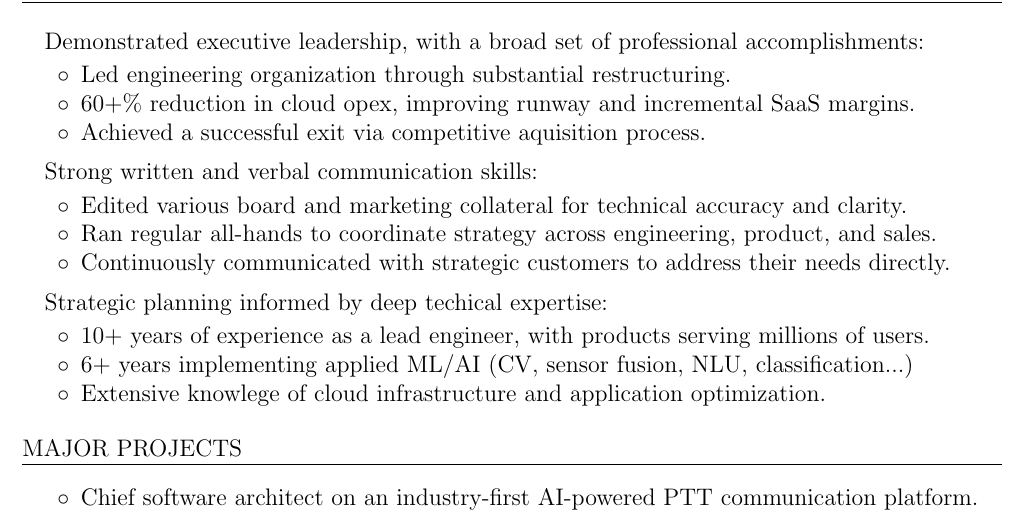
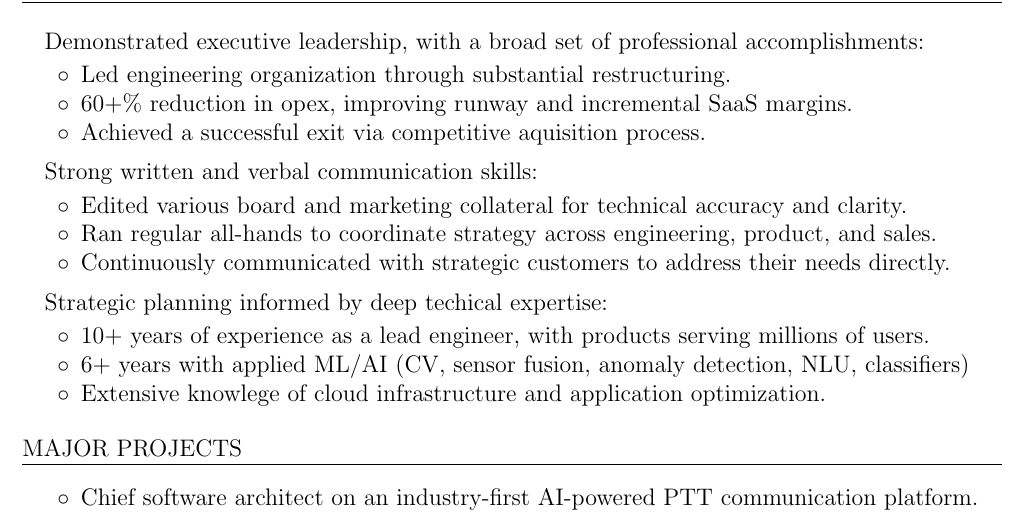
Before and after one commit to amcnamara/amcnamara, a LaTeX CV (amcnamara_cv.tex): part of page 1 of 2, cut so that both start at the same text. Compiled offline with pdfLaTeX.

Commit message:
Minor changes to background.

```diff
--- a/amcnamara_cv.tex
+++ b/amcnamara_cv.tex
@@ -67,7 +67,7 @@
 \bulletheading{Demonstrated executive leadership, with a broad set of professional accomplishments:}
 \begin{tightbullets}
 	\item Led engineering organization through substantial restructuring.
-	\item 60+\% reduction in cloud opex, improving runway and incremental SaaS margins.
+	\item 60+\% reduction in opex, improving runway and incremental SaaS margins.
 	\item Achieved a successful exit via competitive aquisition process.
 \end{tightbullets}
 
@@ -81,7 +81,7 @@
 \bulletheading{Strategic planning informed by deep techical expertise:}
 \begin{tightbullets}
 	\item 10+ years of experience as a lead engineer, with products serving millions of users.
-	\item 6+ years implementing applied ML/AI (CV, sensor fusion, NLU, classification...)
+	\item 6+ years with applied ML/AI (CV, sensor fusion, anomaly detection, NLU, classifiers)
 	\item Extensive knowlege of cloud infrastructure and application optimization.
 \end{tightbullets}
 
```
Also changed, not shown: README.md, artifacts/amcnamara_cv.pdf.
